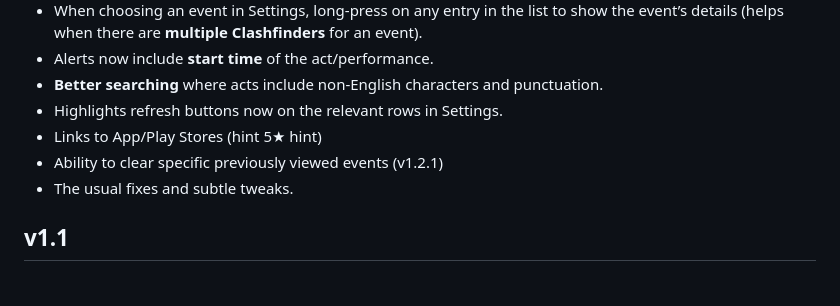
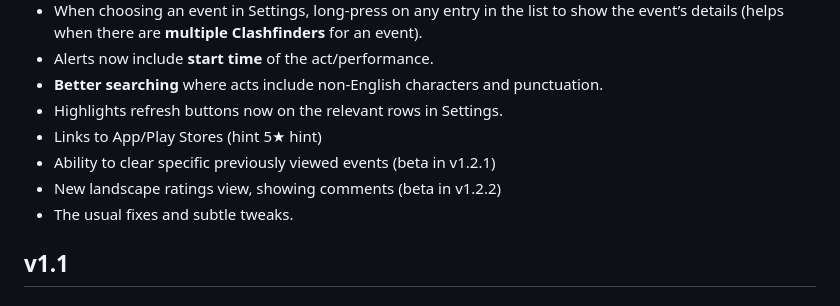
Before and after one commit to mwgh/mwgh.github.io, a Markdown page: release_history.md, the part around the change. GitHub-like rendering.

Commit message:
Update release history with beta features

```diff
--- a/release_history.md
+++ b/release_history.md
@@ -9,7 +9,8 @@
 * **Better searching** where acts include non-English characters and punctuation.
 * Highlights refresh buttons now on the relevant rows in Settings.
 * Links to App/Play Stores (hint 5★ hint)
-* Ability to clear specific previously viewed events (v1.2.1)
+* Ability to clear specific previously viewed events (beta in v1.2.1)
+* New landscape ratings view, showing comments (beta in v1.2.2)
 * The usual fixes and subtle tweaks.
 
 ## v1.1
```
